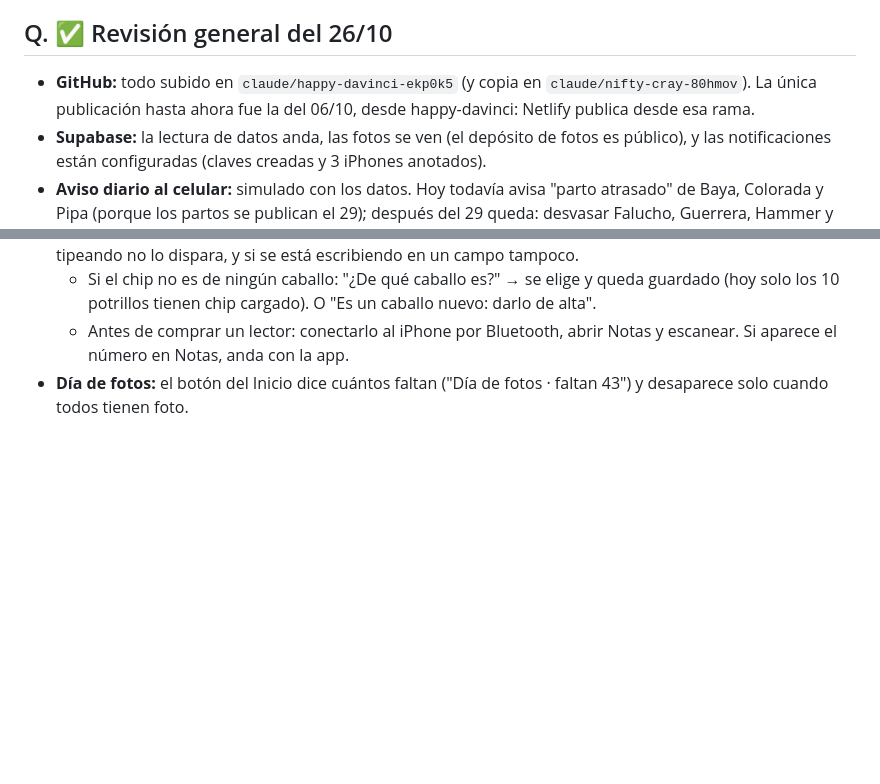
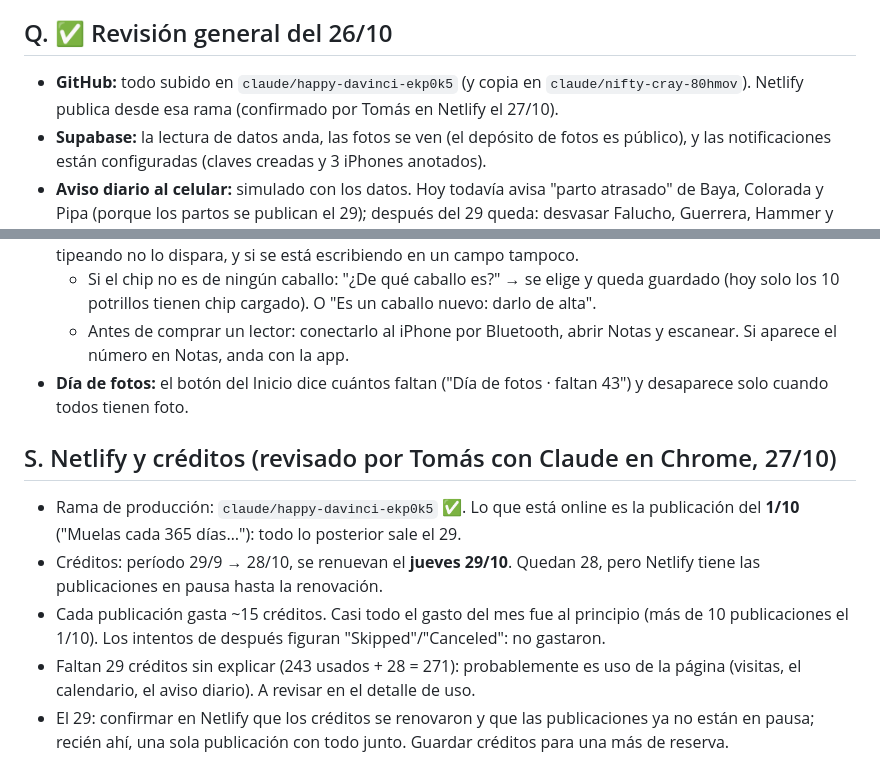
Before and after one commit to tomaslugano1/CL, a Markdown page: MEJORAS-29-OCTUBRE.md, 2 parts joined by grey strips. Drawn GitHub-style; blank space fills up the shorter version.

Commit message:
Plan del 29: estado de Netlify y créditos
Co-Authored-By: Claude Opus 5.5 <noreply@anthropic.com>
Claude-Session: https://claude.ai/code/session_01C88hNGdvcjMNVRYv2vG2at

```diff
--- a/MEJORAS-29-OCTUBRE.md
+++ b/MEJORAS-29-OCTUBRE.md
@@ -208,7 +208,7 @@ Prácticas, torneos, ritmo de trabajo, apodo, embocadura, **observación y seña
 - Arreglado en el script del Sheet: reconocía mal las filas de CAMADA escritas como "MÁXIMO — DC (MINI) 30" y el 29 las habría duplicado. Ahora las reconoce por nombre, apodo o chip.
 
 ## Q. ✅ Revisión general del 26/10
-- **GitHub:** todo subido en `claude/happy-davinci-ekp0k5` (y copia en `claude/nifty-cray-80hmov`). La única publicación hasta ahora fue la del 06/10, desde happy-davinci: Netlify publica desde esa rama.
+- **GitHub:** todo subido en `claude/happy-davinci-ekp0k5` (y copia en `claude/nifty-cray-80hmov`). Netlify publica desde esa rama (confirmado por Tomás en Netlify el 27/10).
 - **Supabase:** la lectura de datos anda, las fotos se ven (el depósito de fotos es público), y las notificaciones están configuradas (claves creadas y 3 iPhones anotados).
 - **Aviso diario al celular:** simulado con los datos. Hoy todavía avisa "parto atrasado" de Baya, Colorada y Pipa (porque los partos se publican el 29); después del 29 queda: desvasar Falucho, Guerrera, Hammer y Roman (atrasado), herrar 9, desvasar 6 en la semana. Arreglado: el aviso no cuenta a los que están "Afuera" (Cala), igual que la app.
 - **Recorrida completa en la copia de prueba:** las 7 pantallas, las 10 categorías, las 76 fichas, 60 formularios de edición, los 13 padrillos, los 15 servicios, búsquedas, altas, nacimiento, aborto, agarrar y los menús de la ruedita: sin errores.
@@ -220,3 +220,10 @@ Prácticas, torneos, ritmo de trabajo, apodo, embocadura, **observación y seña
   - Si el chip no es de ningún caballo: "¿De qué caballo es?" → se elige y queda guardado (hoy solo los 10 potrillos tienen chip cargado). O "Es un caballo nuevo: darlo de alta".
   - Antes de comprar un lector: conectarlo al iPhone por Bluetooth, abrir Notas y escanear. Si aparece el número en Notas, anda con la app.
 - **Día de fotos:** el botón del Inicio dice cuántos faltan ("Día de fotos · faltan 43") y desaparece solo cuando todos tienen foto.
+
+## S. Netlify y créditos (revisado por Tomás con Claude en Chrome, 27/10)
+- Rama de producción: `claude/happy-davinci-ekp0k5` ✅. Lo que está online es la publicación del **1/10** ("Muelas cada 365 días…"): todo lo posterior sale el 29.
+- Créditos: período 29/9 → 28/10, se renuevan el **jueves 29/10**. Quedan 28, pero Netlify tiene las publicaciones en pausa hasta la renovación.
+- Cada publicación gasta ~15 créditos. Casi todo el gasto del mes fue al principio (más de 10 publicaciones el 1/10). Los intentos de después figuran "Skipped"/"Canceled": no gastaron.
+- Faltan 29 créditos sin explicar (243 usados + 28 = 271): probablemente es uso de la página (visitas, el calendario, el aviso diario). A revisar en el detalle de uso.
+- El 29: confirmar en Netlify que los créditos se renovaron y que las publicaciones ya no están en pausa; recién ahí, una sola publicación con todo junto. Guardar créditos para una más de reserva.
```
